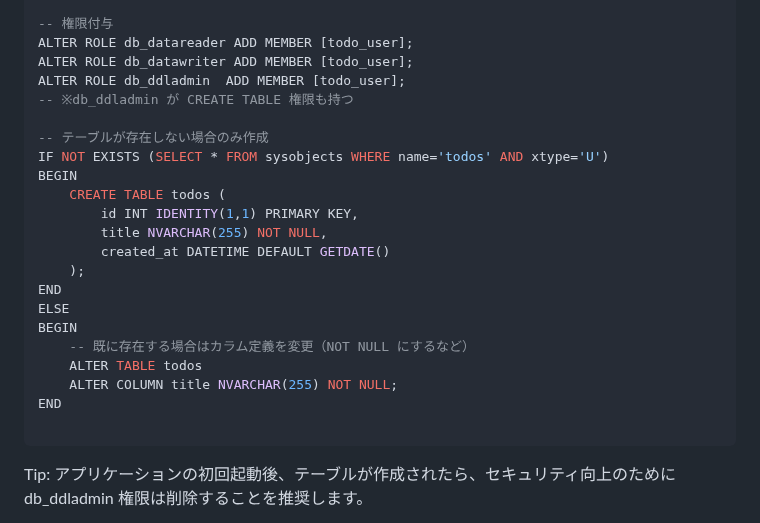
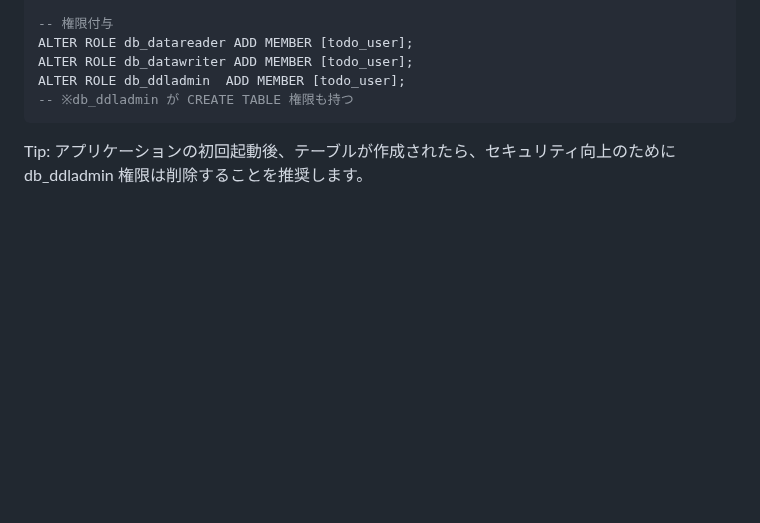
Before and after one commit to daifuku700/todo-app, a Markdown page: README.md, the part around the change. GitHub-like rendering; blank space fills up the shorter version.

````diff
--- a/README.md
+++ b/README.md
@@ -120,23 +120,6 @@ ALTER ROLE db_datareader ADD MEMBER [todo_user];
 ALTER ROLE db_datawriter ADD MEMBER [todo_user];
 ALTER ROLE db_ddladmin  ADD MEMBER [todo_user];
 -- ※db_ddladmin が CREATE TABLE 権限も持つ
-
--- テーブルが存在しない場合のみ作成
-IF NOT EXISTS (SELECT * FROM sysobjects WHERE name='todos' AND xtype='U')
-BEGIN
-    CREATE TABLE todos (
-        id INT IDENTITY(1,1) PRIMARY KEY,
-        title NVARCHAR(255) NOT NULL,
-        created_at DATETIME DEFAULT GETDATE()
-    );
-END
-ELSE
-BEGIN
-    -- 既に存在する場合はカラム定義を変更（NOT NULL にするなど）
-    ALTER TABLE todos
-    ALTER COLUMN title NVARCHAR(255) NOT NULL;
-END
-
 ```
 
 Tip: アプリケーションの初回起動後、テーブルが作成されたら、セキュリティ向上のために db_ddladmin 権限は削除することを推奨します。
````
